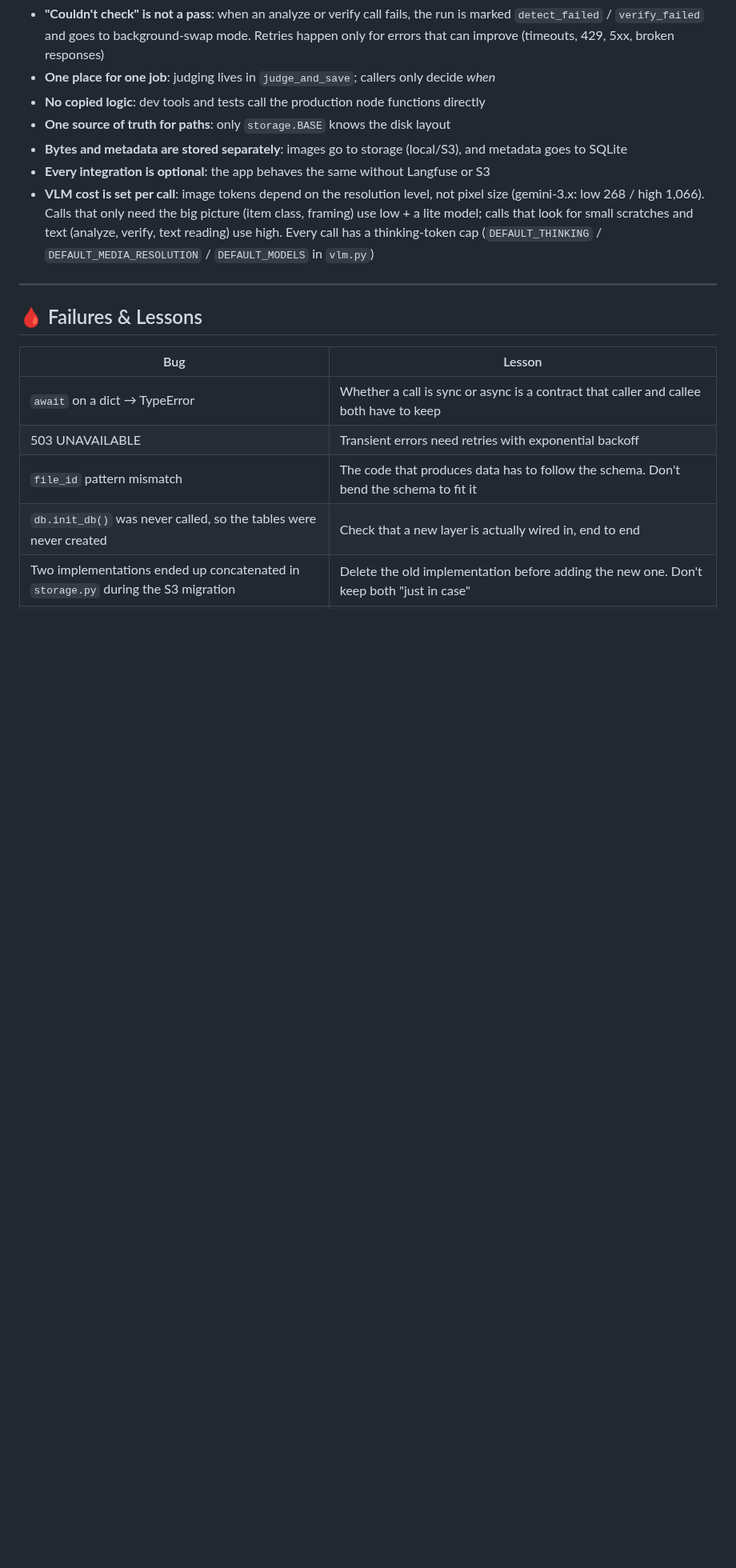
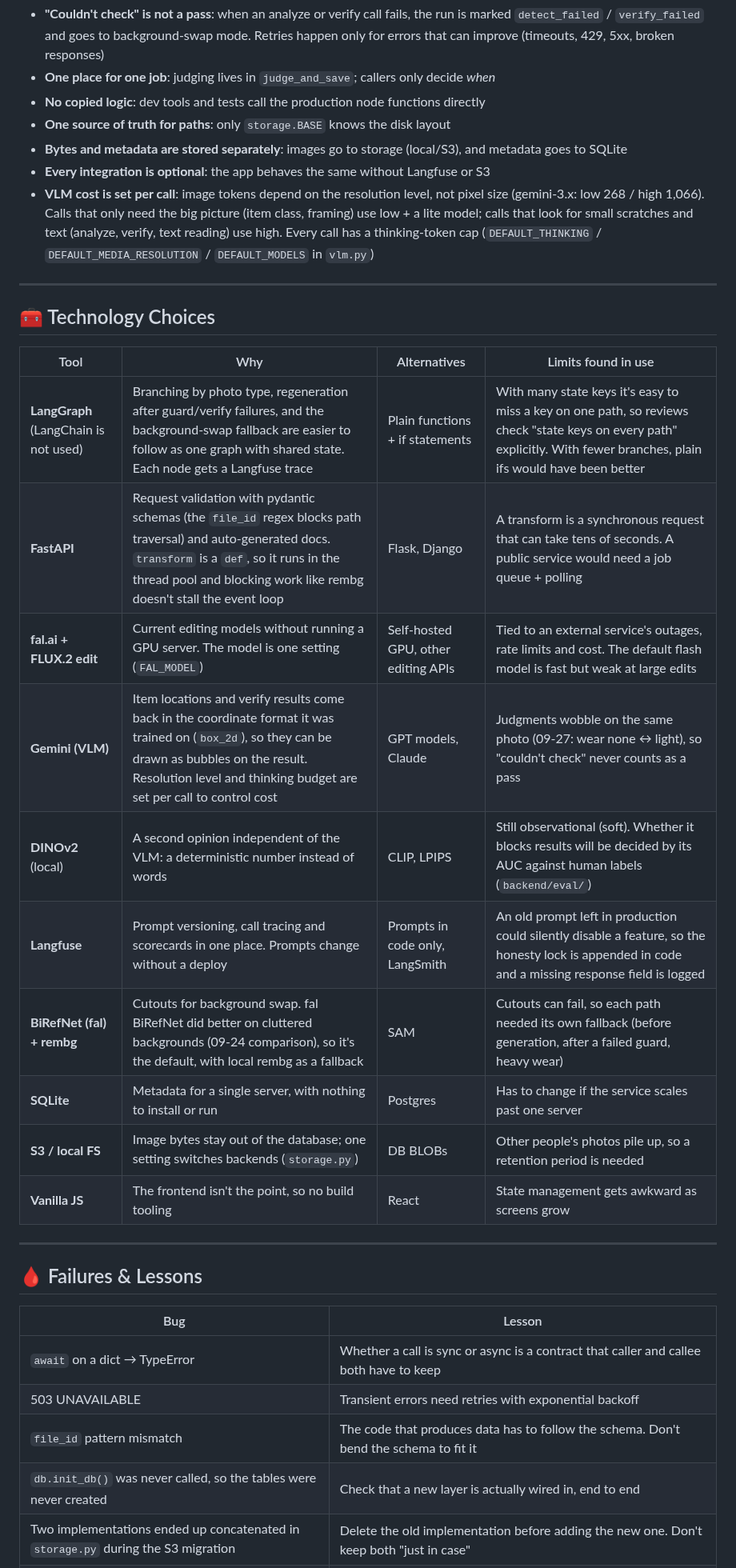
Before and after one commit to cha0620/Carret-App, a Markdown page: Readme.md, the part around the change. Shown at 80% size. GitHub-like rendering; blank space fills up the shorter version.

```diff
--- a/Readme.md
+++ b/Readme.md
@@ -337,6 +337,23 @@ make docs    # browse the repo's .md files (http://localhost:8090, renders merma
 
 ---
 
+## 🧰 Technology Choices
+
+| Tool | Why | Alternatives | Limits found in use |
+|---|---|---|---|
+| **LangGraph** (LangChain is not used) | Branching by photo type, regeneration after guard/verify failures, and the background-swap fallback are easier to follow as one graph with shared state. Each node gets a Langfuse trace | Plain functions + if statements | With many state keys it's easy to miss a key on one path, so reviews check "state keys on every path" explicitly. With fewer branches, plain ifs would have been better |
+| **FastAPI** | Request validation with pydantic schemas (the `file_id` regex blocks path traversal) and auto-generated docs. `transform` is a `def`, so it runs in the thread pool and blocking work like rembg doesn't stall the event loop | Flask, Django | A transform is a synchronous request that can take tens of seconds. A public service would need a job queue + polling |
+| **fal.ai + FLUX.2 edit** | Current editing models without running a GPU server. The model is one setting (`FAL_MODEL`) | Self-hosted GPU, other editing APIs | Tied to an external service's outages, rate limits and cost. The default flash model is fast but weak at large edits |
+| **Gemini (VLM)** | Item locations and verify results come back in the coordinate format it was trained on (`box_2d`), so they can be drawn as bubbles on the result. Resolution level and thinking budget are set per call to control cost | GPT models, Claude | Judgments wobble on the same photo (09-27: wear none ↔ light), so "couldn't check" never counts as a pass |
+| **DINOv2** (local) | A second opinion independent of the VLM: a deterministic number instead of words | CLIP, LPIPS | Still observational (soft). Whether it blocks results will be decided by its AUC against human labels (`backend/eval/`) |
+| **Langfuse** | Prompt versioning, call tracing and scorecards in one place. Prompts change without a deploy | Prompts in code only, LangSmith | An old prompt left in production could silently disable a feature, so the honesty lock is appended in code and a missing response field is logged |
+| **BiRefNet (fal) + rembg** | Cutouts for background swap. fal BiRefNet did better on cluttered backgrounds (09-24 comparison), so it's the default, with local rembg as a fallback | SAM | Cutouts can fail, so each path needed its own fallback (before generation, after a failed guard, heavy wear) |
+| **SQLite** | Metadata for a single server, with nothing to install or run | Postgres | Has to change if the service scales past one server |
+| **S3 / local FS** | Image bytes stay out of the database; one setting switches backends (`storage.py`) | DB BLOBs | Other people's photos pile up, so a retention period is needed |
+| **Vanilla JS** | The frontend isn't the point, so no build tooling | React | State management gets awkward as screens grow |
+
+---
+
 ## 🩸 Failures & Lessons
 
 | Bug | Lesson |
```
Also changed, not shown: Readme.ko.md (+17 -0 lines).
